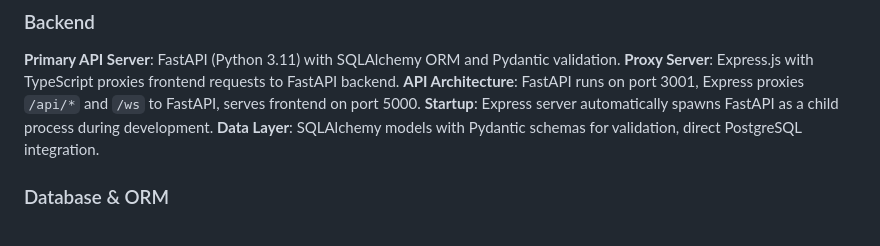
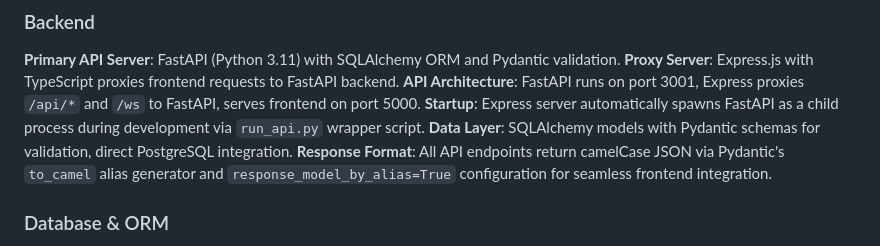
Before and after one commit to Surenash/ZyaeLNutriBox, a Markdown page: replit.md, the part around the change. Rendered like a GitHub page.

Commit message:
Improve API startup and standardize response format to camelCase
Update the startup process for the API server to use a Python wrapper script. Implement camelCase JSON responses for all API endpoints using Pydantic.

Replit-Commit-Author: Agent
Replit-Commit-Session-Id: 82137350-bc65-4f03-ac25-2beb68d26fd8
Replit-Commit-Checkpoint-Type: full_checkpoint
Replit-Commit-Screenshot-Url: https://storage.googleapis.com/screenshot-production-us-central1/c4f1d565-233c-4bde-abdf-ba1f744fbb56/82137350-bc65-4f03-ac25-2beb68d26fd8/ObdSoAr

```diff
--- a/replit.md
+++ b/replit.md
@@ -23,8 +23,9 @@ Preferred communication style: Simple, everyday language.
 **Primary API Server**: FastAPI (Python 3.11) with SQLAlchemy ORM and Pydantic validation.
 **Proxy Server**: Express.js with TypeScript proxies frontend requests to FastAPI backend.
 **API Architecture**: FastAPI runs on port 3001, Express proxies `/api/*` and `/ws` to FastAPI, serves frontend on port 5000.
-**Startup**: Express server automatically spawns FastAPI as a child process during development.
+**Startup**: Express server automatically spawns FastAPI as a child process during development via `run_api.py` wrapper script.
 **Data Layer**: SQLAlchemy models with Pydantic schemas for validation, direct PostgreSQL integration.
+**Response Format**: All API endpoints return camelCase JSON via Pydantic's `to_camel` alias generator and `response_model_by_alias=True` configuration for seamless frontend integration.
 
 ### Database & ORM
 
```
